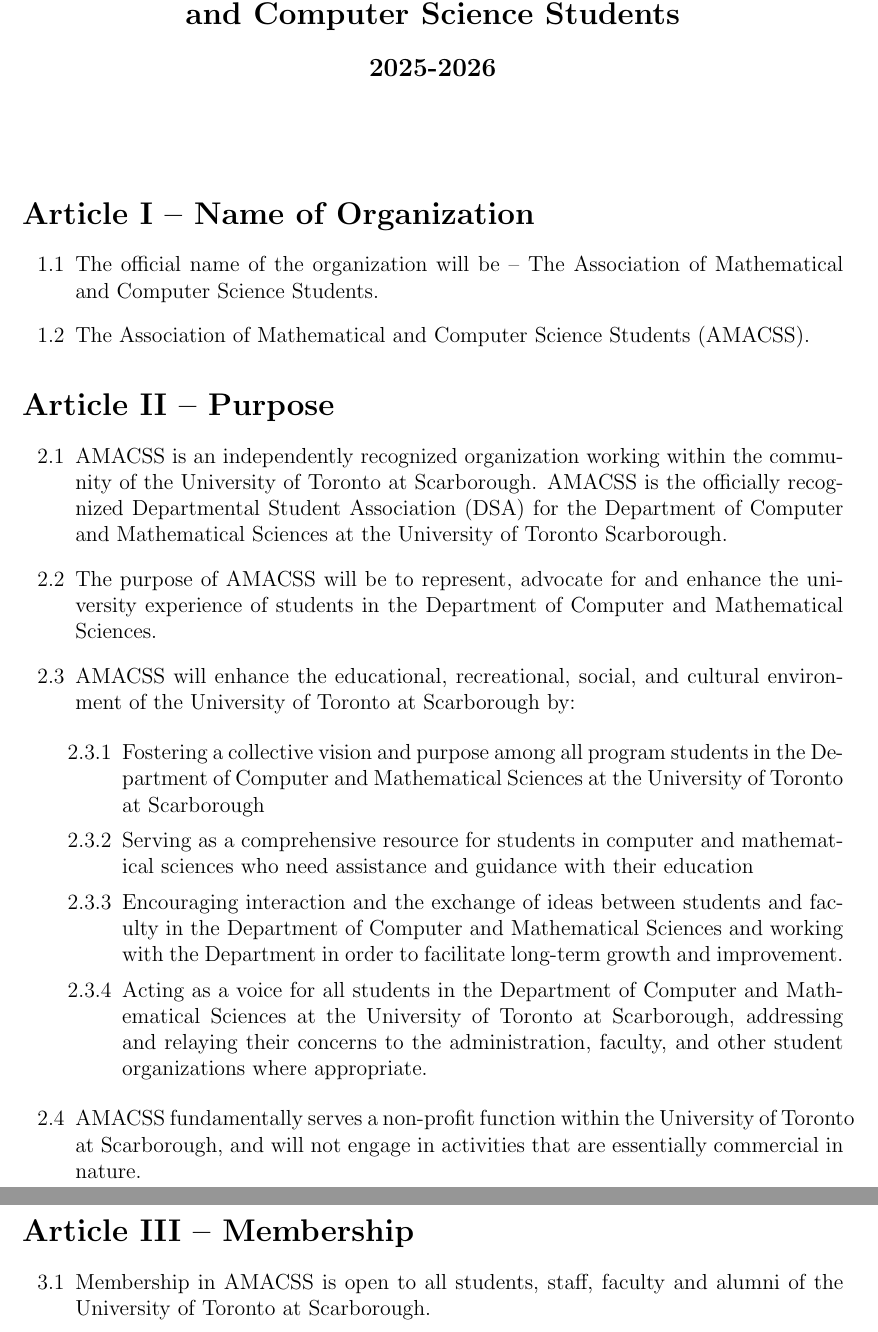
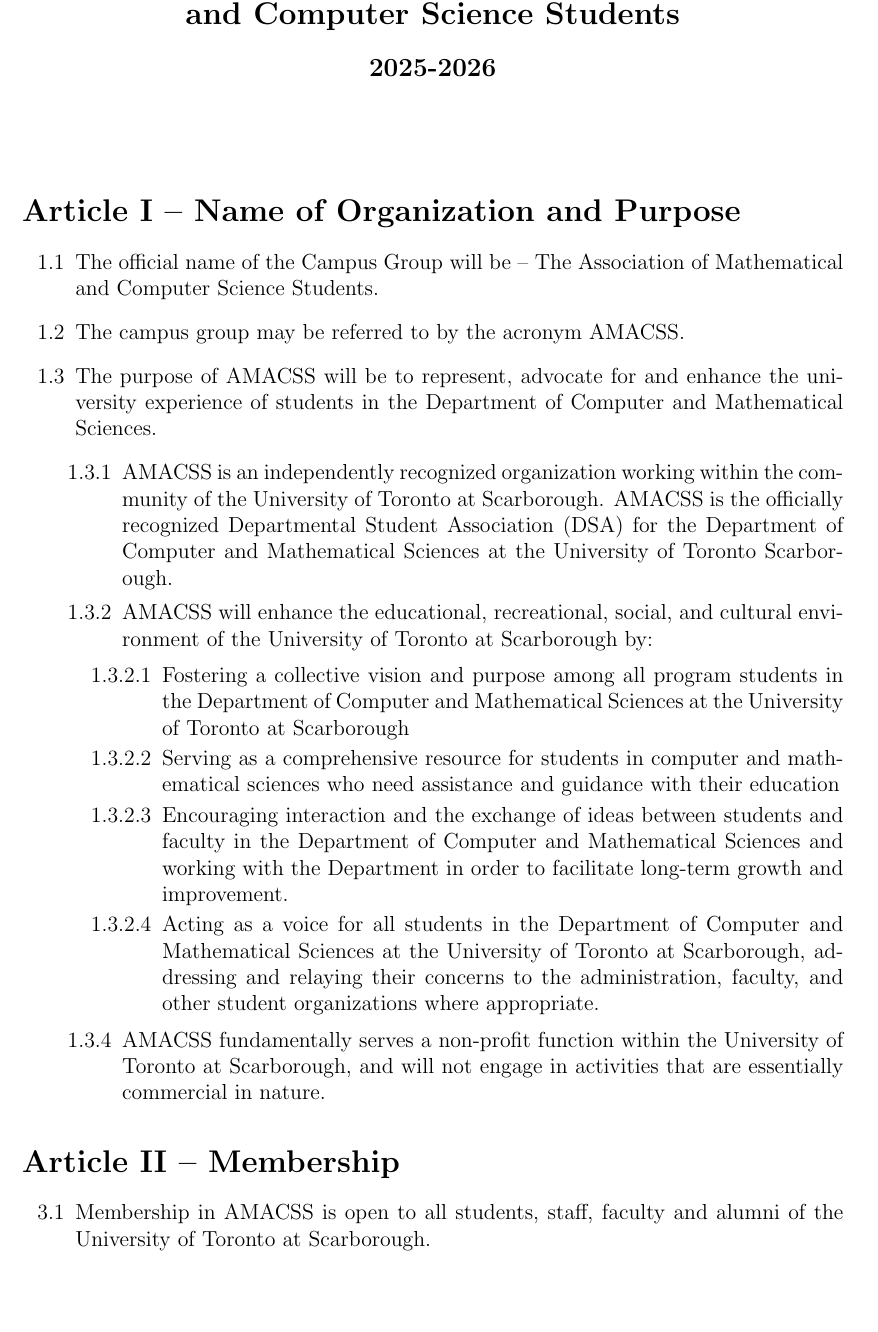
Before and after one commit to amacss-utsc/amacss_constitution, a LaTeX document (constitution.tex): two parts of pages 1 and 2 of 22 before the commit and part of page 1 of 21 after it, the two joined at a grey line, cut so that both start at the same text, the shorter picture padded with empty space. Compiled offline with pdfLaTeX.

Commit message:
Update constitution.tex
Merge article 1 and 2 to comply with the constitution template. Modified the enumeration for the respective merged articles.

```diff
--- a/constitution.tex
+++ b/constitution.tex
@@ -14,37 +14,34 @@
 
 \vspace{1cm}
 
-\section*{Article I – Name of Organization}
+\section*{Article I – Name of Organization and Purpose}
 
 \begin{enumerate}
-\item[1.1] The official name of the organization will be – The Association of Mathematical and Computer Science Students.
+\item[1.1] The official name of the Campus Group will be – The Association of Mathematical and Computer Science Students.
 
-\item[1.2] The Association of Mathematical and Computer Science Students (AMACSS).
+\item[1.2] The campus group may be referred to by the acronym AMACSS.
+
+\item[1.3] The purpose of AMACSS will be to represent, advocate for and enhance the university experience of students in the Department of Computer and Mathematical Sciences.
+\begin{enumerate}
+\item[1.3.1] AMACSS is an independently recognized organization working within the community of the University of Toronto at Scarborough. AMACSS is the officially recognized Departmental Student Association (DSA) for the Department of Computer and Mathematical Sciences at the University of Toronto Scarborough.
+
+\item[1.3.2] AMACSS will enhance the educational, recreational, social, and cultural environment of the University of Toronto at Scarborough by:
+
+\begin{enumerate}
+\item[1.3.2.1] Fostering a collective vision and purpose among all program students in the Department of Computer and Mathematical Sciences at the University of Toronto at Scarborough
+
+\item[1.3.2.2] Serving as a comprehensive resource for students in computer and mathematical sciences who need assistance and guidance with their education
+
+\item[1.3.2.3] Encouraging interaction and the exchange of ideas between students and faculty in the Department of Computer and Mathematical Sciences and working with the Department in order to facilitate long-term growth and improvement.
+
+\item[1.3.2.4] Acting as a voice for all students in the Department of Computer and Mathematical Sciences at the University of Toronto at Scarborough, addressing and relaying their concerns to the administration, faculty, and other student organizations where appropriate.
 \end{enumerate}
 
-\section*{Article II – Purpose}
-
-\begin{enumerate}
-\item[2.1] AMACSS is an independently recognized organization working within the community of the University of Toronto at Scarborough. AMACSS is the officially recognized Departmental Student Association (DSA) for the Department of Computer and Mathematical Sciences at the University of Toronto Scarborough.
-
-\item[2.2] The purpose of AMACSS will be to represent, advocate for and enhance the university experience of students in the Department of Computer and Mathematical Sciences.
-
-\item[2.3] AMACSS will enhance the educational, recreational, social, and cultural environment of the University of Toronto at Scarborough by:
-
-\begin{enumerate}
-\item[2.3.1] Fostering a collective vision and purpose among all program students in the Department of Computer and Mathematical Sciences at the University of Toronto at Scarborough
-
-\item[2.3.2] Serving as a comprehensive resource for students in computer and mathematical sciences who need assistance and guidance with their education
-
-\item[2.3.3] Encouraging interaction and the exchange of ideas between students and faculty in the Department of Computer and Mathematical Sciences and working with the Department in order to facilitate long-term growth and improvement.
-
-\item[2.3.4] Acting as a voice for all students in the Department of Computer and Mathematical Sciences at the University of Toronto at Scarborough, addressing and relaying their concerns to the administration, faculty, and other student organizations where appropriate.
+\item[1.3.4] AMACSS fundamentally serves a non-profit function within the University of Toronto at Scarborough, and will not engage in activities that are essentially commercial in nature.
+\end{enumerate}
 \end{enumerate}
 
-\item[2.4] AMACSS fundamentally serves a non-profit function within the University of Toronto at Scarborough, and will not engage in activities that are essentially commercial in nature.
-\end{enumerate}
-
-\section*{Article III – Membership}
+\section*{Article II – Membership}
 
 \begin{enumerate}
 \item[3.1] Membership in AMACSS is open to all students, staff, faculty and alumni of the University of Toronto at Scarborough.
```
